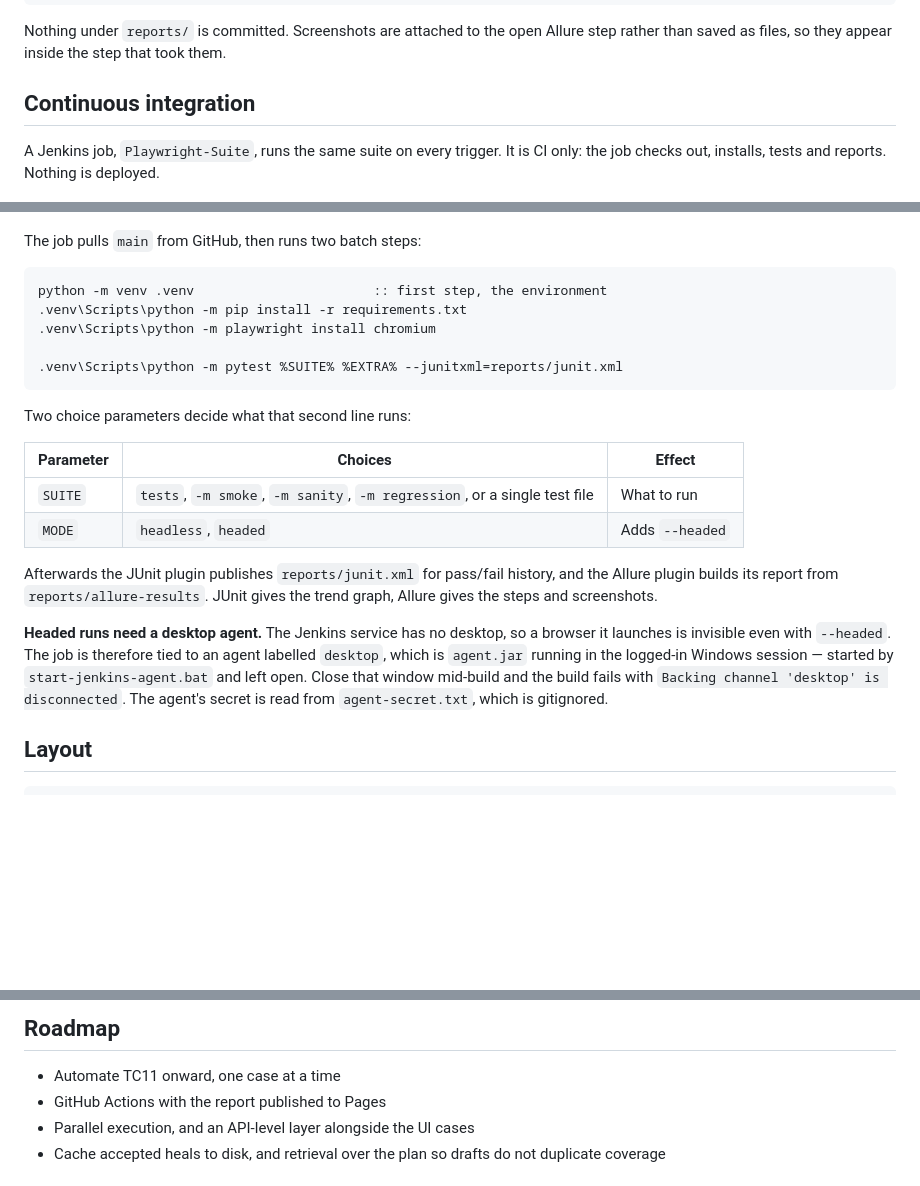
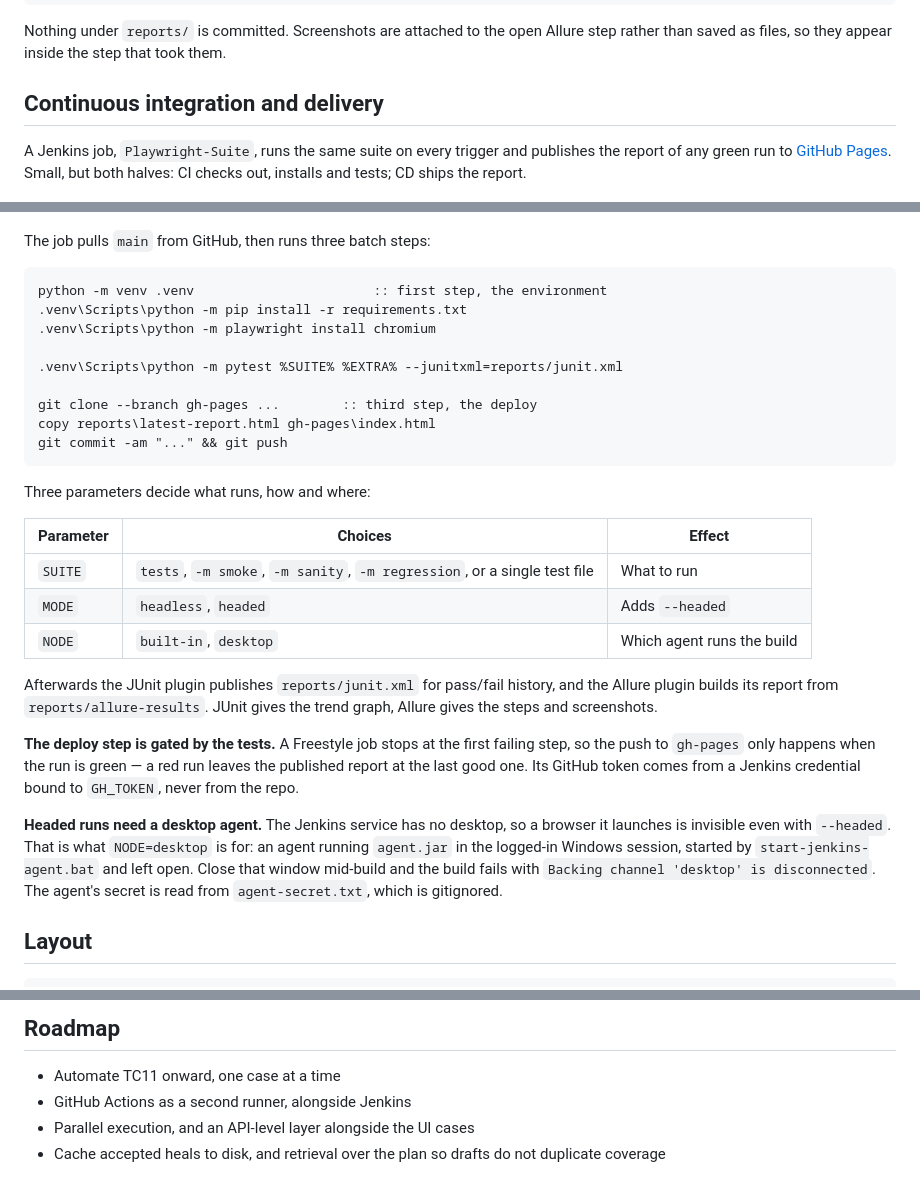
Before and after one commit to atharvajoshibsl/PlaywrightAutomationFramework, a Markdown page: README.md, 3 parts joined by grey strips. Drawn GitHub-style; blank space fills up the shorter version.

Commit message:
Document the CD step publishing the report to Pages

````diff
--- a/README.md
+++ b/README.md
@@ -106,14 +107,16 @@ Nothing under `reports/` is committed. Screenshots are attached to the open
 Allure step rather than saved as files, so they appear inside the step that
 took them.
 
-## Continuous integration
+## Continuous integration and delivery
 
-A Jenkins job, `Playwright-Suite`, runs the same suite on every trigger. It is CI
-only: the job checks out, installs, tests and reports. Nothing is deployed.
+A Jenkins job, `Playwright-Suite`, runs the same suite on every trigger and
+publishes the report of any green run to
+[GitHub Pages](https://atharvajoshibsl.github.io/PlaywrightAutomationFramework/).
+Small, but both halves: CI checks out, installs and tests; CD ships the report.
 
 ![The Jenkins job: build history, the Allure trend and the test result trend](docs/jenkins-job.png)
 
-The job pulls `main` from GitHub, then runs two batch steps:
+The job pulls `main` from GitHub, then runs three batch steps:
 
 ```bat
 python -m venv .venv                       :: first step, the environment
@@ -121,26 +124,35 @@ python -m venv .venv                       :: first step, the environment
 .venv\Scripts\python -m playwright install chromium
 
 .venv\Scripts\python -m pytest %SUITE% %EXTRA% --junitxml=reports/junit.xml
+
+git clone --branch gh-pages ...        :: third step, the deploy
+copy reports\latest-report.html gh-pages\index.html
+git commit -am "..." && git push
 ```
 
-Two choice parameters decide what that second line runs:
+Three parameters decide what runs, how and where:
 
 | Parameter | Choices | Effect |
 |-----------|---------|--------|
 | `SUITE` | `tests`, `-m smoke`, `-m sanity`, `-m regression`, or a single test file | What to run |
 | `MODE` | `headless`, `headed` | Adds `--headed` |
+| `NODE` | `built-in`, `desktop` | Which agent runs the build |
 
 Afterwards the JUnit plugin publishes `reports/junit.xml` for pass/fail history,
 and the Allure plugin builds its report from `reports/allure-results`. JUnit gives
 the trend graph, Allure gives the steps and screenshots.
 
+**The deploy step is gated by the tests.** A Freestyle job stops at the first
+failing step, so the push to `gh-pages` only happens when the run is green — a
+red run leaves the published report at the last good one. Its GitHub token comes
+from a Jenkins credential bound to `GH_TOKEN`, never from the repo.
+
 **Headed runs need a desktop agent.** The Jenkins service has no desktop, so a
-browser it launches is invisible even with `--headed`. The job is therefore tied
-to an agent labelled `desktop`, which is `agent.jar` running in the logged-in
-Windows session — started by `start-jenkins-agent.bat` and left open. Close that
-window mid-build and the build fails with `Backing channel 'desktop' is
-disconnected`. The agent's secret is read from `agent-secret.txt`, which is
-gitignored.
+browser it launches is invisible even with `--headed`. That is what `NODE=desktop`
+is for: an agent running `agent.jar` in the logged-in Windows session, started by
+`start-jenkins-agent.bat` and left open. Close that window mid-build and the
+build fails with `Backing channel 'desktop' is disconnected`. The agent's secret
+is read from `agent-secret.txt`, which is gitignored.
 
 ## Layout
 
@@ -302,7 +314,7 @@ py tools/build_test_plan.py
 ## Roadmap
 
 - Automate TC11 onward, one case at a time
-- GitHub Actions with the report published to Pages
+- GitHub Actions as a second runner, alongside Jenkins
 - Parallel execution, and an API-level layer alongside the UI cases
 - Cache accepted heals to disk, and retrieval over the plan so drafts do not
   duplicate coverage
````
Also changed, not shown: other parts of README.md (+1 -0 lines).
